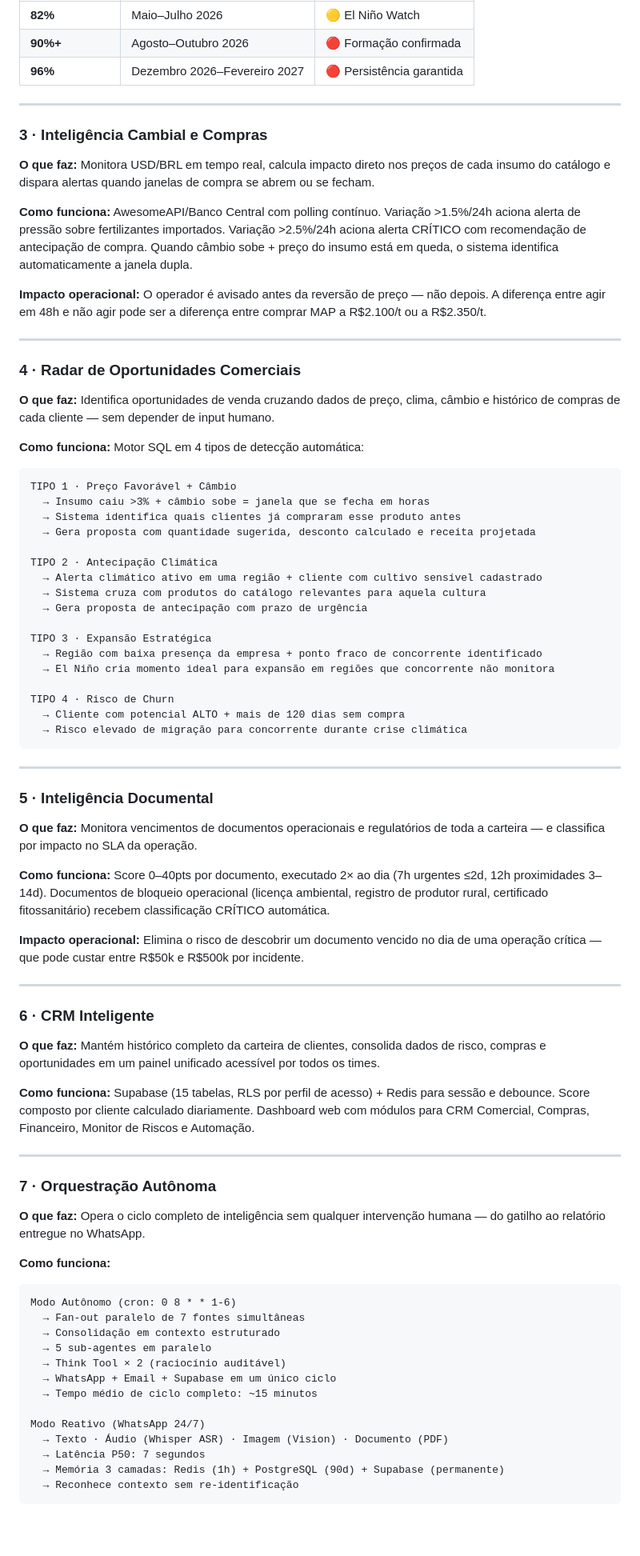
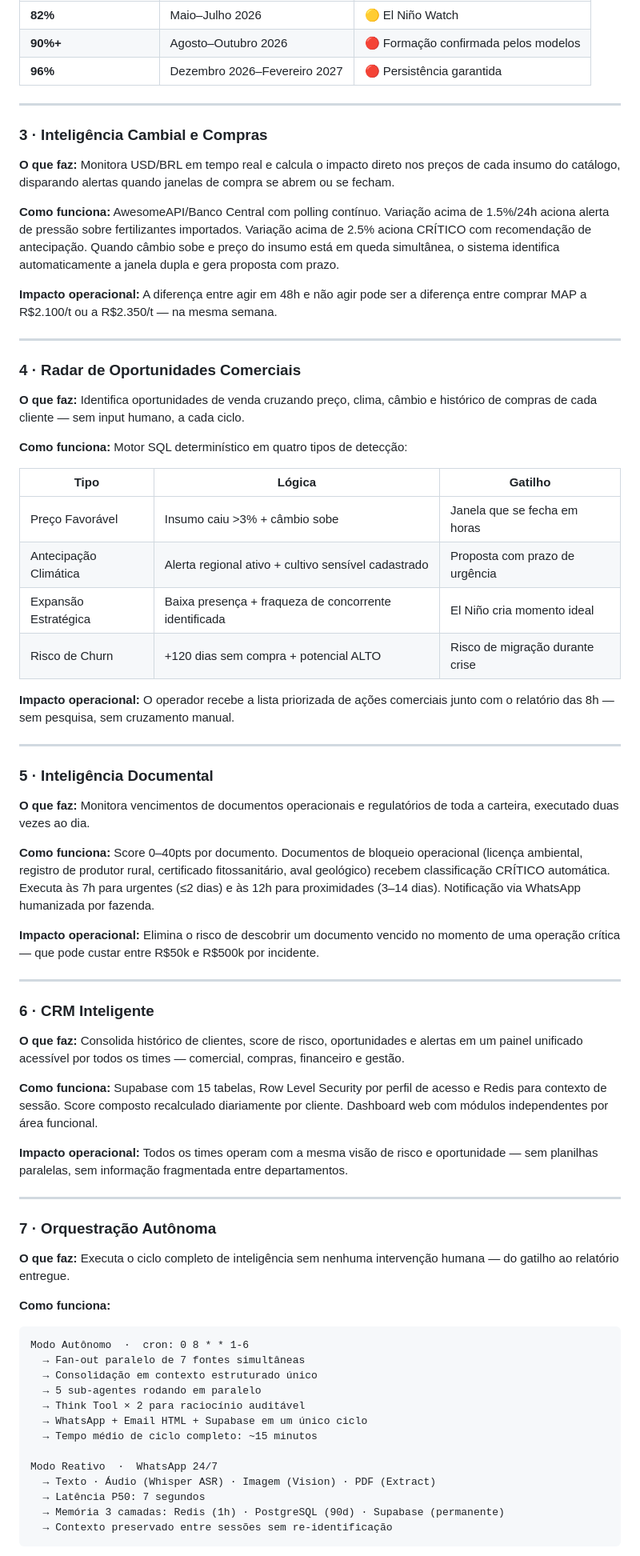
Before and after one commit to airionntelligentsystems/Agro-e, a Markdown page: README.md, the part around one of its changes. Shown at 80% size. Rendered like a GitHub page; blank space fills up the shorter version.

````diff
--- a/README.md
+++ b/README.md
@@ -244,84 +102,75 @@ Cada capacidade foi projetada para operar de forma independente e integrada —
 |---|---|---|
 | **82%** | Maio–Julho 2026 | 🟡 El Niño Watch |
-| **90%+** | Agosto–Outubro 2026 | 🔴 Formação confirmada |
+| **90%+** | Agosto–Outubro 2026 | 🔴 Formação confirmada pelos modelos |
 | **96%** | Dezembro 2026–Fevereiro 2027 | 🔴 Persistência garantida |
 
 ---
 
 ### 3 · Inteligência Cambial e Compras
 
-**O que faz:** Monitora USD/BRL em tempo real, calcula impacto direto nos preços de cada insumo do catálogo e dispara alertas quando janelas de compra se abrem ou se fecham.
+**O que faz:** Monitora USD/BRL em tempo real e calcula o impacto direto nos preços de cada insumo do catálogo, disparando alertas quando janelas de compra se abrem ou se fecham.
 
-**Como funciona:** AwesomeAPI/Banco Central com polling contínuo. Variação >1.5%/24h aciona alerta de pressão sobre fertilizantes importados. Variação >2.5%/24h aciona alerta CRÍTICO com recomendação de antecipação de compra. Quando câmbio sobe + preço do insumo está em queda, o sistema identifica automaticamente a janela dupla.
+**Como funciona:** AwesomeAPI/Banco Central com polling contínuo. Variação acima de 1.5%/24h aciona alerta de pressão sobre fertilizantes importados. Variação acima de 2.5% aciona CRÍTICO com recomendação de antecipação. Quando câmbio sobe e preço do insumo está em queda simultânea, o sistema identifica automaticamente a janela dupla e gera proposta com prazo.
 
-**Impacto operacional:** O operador é avisado antes da reversão de preço — não depois. A diferença entre agir em 48h e não agir pode ser a diferença entre comprar MAP a R$2.100/t ou a R$2.350/t.
+**Impacto operacional:** A diferença entre agir em 48h e não agir pode ser a diferença entre comprar MAP a R$2.100/t ou a R$2.350/t — na mesma semana.
 
 ---
 
 ### 4 · Radar de Oportunidades Comerciais
 
-**O que faz:** Identifica oportunidades de venda cruzando dados de preço, clima, câmbio e histórico de compras de cada cliente — sem depender de input humano.
+**O que faz:** Identifica oportunidades de venda cruzando preço, clima, câmbio e histórico de compras de cada cliente — sem input humano, a cada ciclo.
 
-**Como funciona:** Motor SQL em 4 tipos de detecção automática:
+**Como funciona:** Motor SQL determinístico em quatro tipos de detecção:
 
-```
-TIPO 1 · Preço Favorável + Câmbio
-  → Insumo caiu >3% + câmbio sobe = janela que se fecha em horas
-  → Sistema identifica quais clientes já compraram esse produto antes
-  → Gera proposta com quantidade sugerida, desconto calculado e receita projetada
+| Tipo | Lógica | Gatilho |
+|---|---|---|
+| Preço Favorável | Insumo caiu >3% + câmbio sobe | Janela que se fecha em horas |
+| Antecipação Climática | Alerta regional ativo + cultivo sensível cadastrado | Proposta com prazo de urgência |
+| Expansão Estratégica | Baixa presença + fraqueza de concorrente identificada | El Niño cria momento ideal |
+| Risco de Churn | +120 dias sem compra + potencial ALTO | Risco de migração durante crise |
 
-TIPO 2 · Antecipação Climática
-  → Alerta climático ativo em uma região + cliente com cultivo sensível cadastrado
-  → Sistema cruza com produtos do catálogo relevantes para aquela cultura
-  → Gera proposta de antecipação com prazo de urgência
-
-TIPO 3 · Expansão Estratégica
-  → Região com baixa presença da empresa + ponto fraco de concorrente identificado
-  → El Niño cria momento ideal para expansão em regiões que concorrente não monitora
-
-TIPO 4 · Risco de Churn
-  → Cliente com potencial ALTO + mais de 120 dias sem compra
-  → Risco elevado de migração para concorrente durante crise climática
-```
+**Impacto operacional:** O operador recebe a lista priorizada de ações comerciais junto com o relatório das 8h — sem pesquisa, sem cruzamento manual.
 
 ---
 
 ### 5 · Inteligência Documental
 
-**O que faz:** Monitora vencimentos de documentos operacionais e regulatórios de toda a carteira — e classifica por impacto no SLA da operação.
+**O que faz:** Monitora vencimentos de documentos operacionais e regulatórios de toda a carteira, executado duas vezes ao dia.
 
-**Como funciona:** Score 0–40pts por documento, executado 2× ao dia (7h urgentes ≤2d, 12h proximidades 3–14d). Documentos de bloqueio operacional (licença ambiental, registro de produtor rural, certificado fitossanitário) recebem classificação CRÍTICO automática.
+**Como funciona:** Score 0–40pts por documento. Documentos de bloqueio operacional (licença ambiental, registro de produtor rural, certificado fitossanitário, aval geológico) recebem classificação CRÍTICO automática. Executa às 7h para urgentes (≤2 dias) e às 12h para proximidades (3–14 dias). Notificação via WhatsApp humanizada por fazenda.
 
-**Impacto operacional:** Elimina o risco de descobrir um documento vencido no dia de uma operação crítica — que pode custar entre R$50k e R$500k por incidente.
+**Impacto operacional:** Elimina o risco de descobrir um documento vencido no momento de uma operação crítica — que pode custar entre R$50k e R$500k por incidente.
 
 ---
 
 ### 6 · CRM Inteligente
 
-**O que faz:** Mantém histórico completo da carteira de clientes, consolida dados de risco, compras e oportunidades em um painel unificado acessível por todos os times.
+**O que faz:** Consolida histórico de clientes, score de risco, oportunidades e alertas em um painel unificado acessível por todos os times — comercial, compras, financeiro e gestão.
 
-**Como funciona:** Supabase (15 tabelas, RLS por perfil de acesso) + Redis para sessão e debounce. Score composto por cliente calculado diariamente. Dashboard web com módulos para CRM Comercial, Compras, Financeiro, Monitor de Riscos e Automação.
+**Como funciona:** Supabase com 15 tabelas, Row Level Security por perfil de acesso e Redis para contexto de sessão. Score composto recalculado diariamente por cliente. Dashboard web com módulos independentes por área funcional.
+
+**Impacto operacional:** Todos os times operam com a mesma visão de risco e oportunidade — sem planilhas paralelas, sem informação fragmentada entre departamentos.
 
 ---
 
 ### 7 · Orquestração Autônoma
 
-**O que faz:** Opera o ciclo completo de inteligência sem qualquer intervenção humana — do gatilho ao relatório entregue no WhatsApp.
+**O que faz:** Executa o ciclo completo de inteligência sem nenhuma intervenção humana — do gatilho ao relatório entregue.
 
 **Como funciona:**
 
 ```
-Modo Autônomo (cron: 0 8 * * 1-6)
+Modo Autônomo  ·  cron: 0 8 * * 1-6
   → Fan-out paralelo de 7 fontes simultâneas
-  → Consolidação em contexto estruturado
-  → 5 sub-agentes em paralelo
-  → Think Tool × 2 (raciocínio auditável)
-  → WhatsApp + Email + Supabase em um único ciclo
+  → Consolidação em contexto estruturado único
+  → 5 sub-agentes rodando em paralelo
+  → Think Tool × 2 para raciocínio auditável
+  → WhatsApp + Email HTML + Supabase em um único ciclo
   → Tempo médio de ciclo completo: ~15 minutos
 
-Modo Reativo (WhatsApp 24/7)
-  → Texto · Áudio (Whisper ASR) · Imagem (Vision) · Documento (PDF)
+Modo Reativo  ·  WhatsApp 24/7
+  → Texto · Áudio (Whisper ASR) · Imagem (Vision) · PDF (Extract)
   → Latência P50: 7 segundos
-  → Memória 3 camadas: Redis (1h) + PostgreSQL (90d) + Supabase (permanente)
-  → Reconhece contexto sem re-identificação
+  → Memória 3 camadas: Redis (1h) · PostgreSQL (90d) · Supabase (permanente)
+  → Contexto preservado entre sessões sem re-identificação
 ```
````
Also changed, not shown: other parts of README.md (+225 -190 lines).
